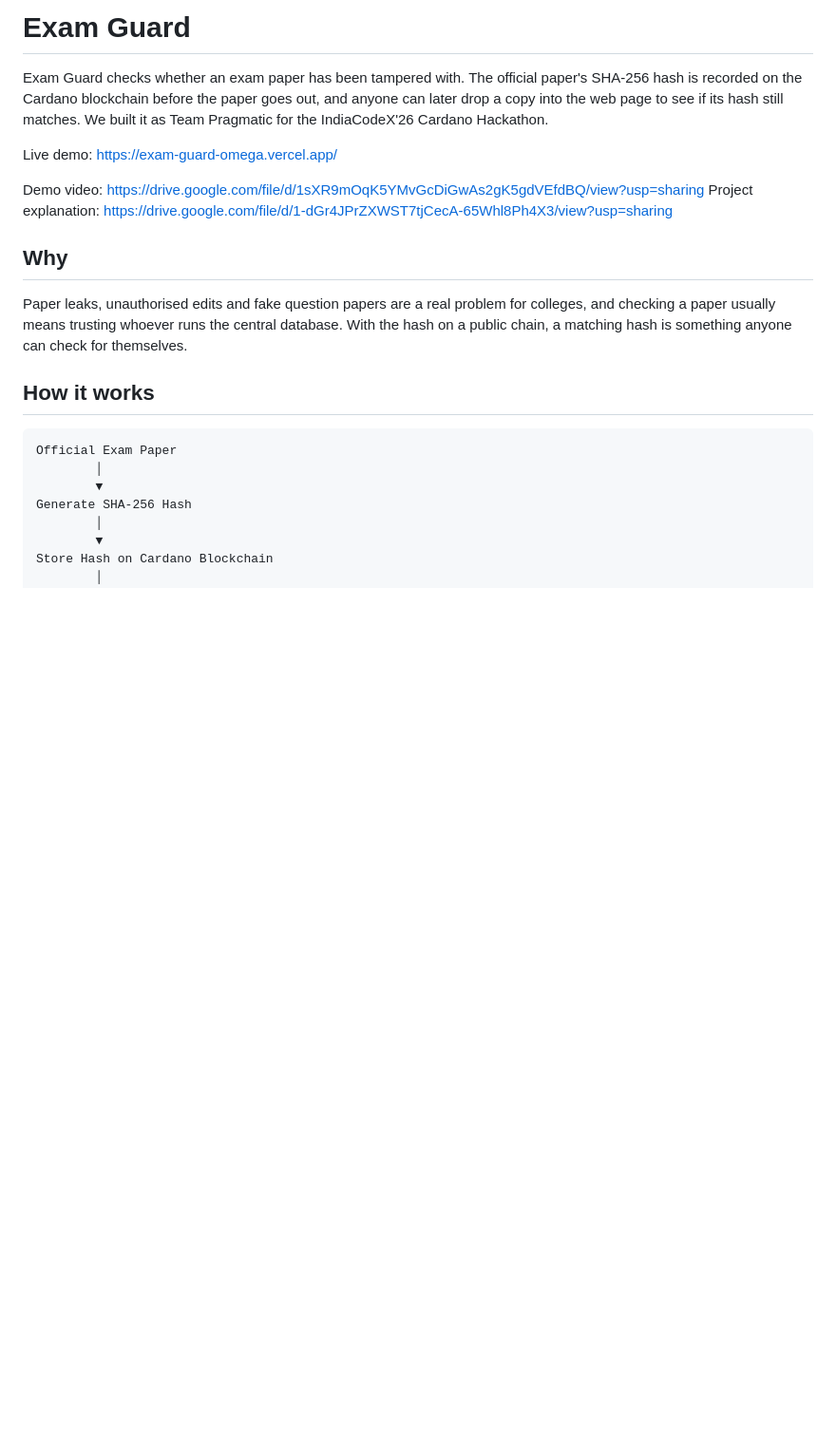
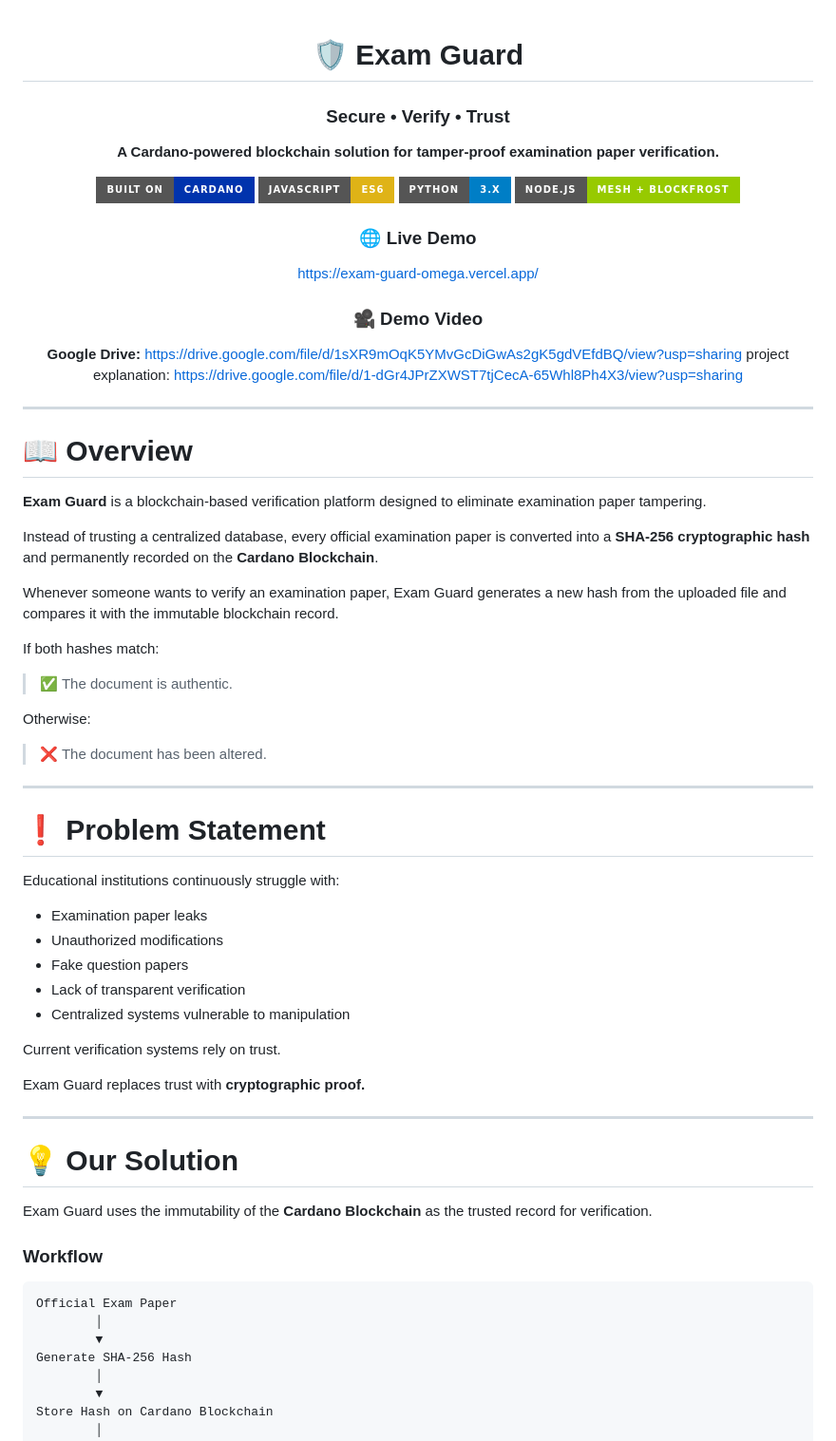
Before and after one commit to victorisaacchinta-eng/exam-guard, a Markdown page: README.md, the part around one of its changes. Shown at 95% size. Drawn GitHub-style; badges without logos; blank space fills up the shorter version.

````diff
--- a/README.md
+++ b/README.md
@@ -1,17 +1,66 @@
-# Exam Guard
+<div align="center">
 
-Exam Guard checks whether an exam paper has been tampered with. The official paper's SHA-256 hash is recorded on the Cardano blockchain before the paper goes out, and anyone can later drop a copy into the web page to see if its hash still matches. We built it as Team Pragmatic for the IndiaCodeX'26 Cardano Hackathon.
+# 🛡️ Exam Guard
 
-Live demo: https://exam-guard-omega.vercel.app/
+### Secure • Verify • Trust
 
-Demo video: https://drive.google.com/file/d/1sXR9mOqK5YMvGcDiGwAs2gK5gdVEfdBQ/view?usp=sharing
-Project explanation: https://drive.google.com/file/d/1-dGr4JPrZXWST7tjCecA-65Whl8Ph4X3/view?usp=sharing
+**A Cardano-powered blockchain solution for tamper-proof examination paper verification.**
 
-## Why
+[![Cardano](https://img.shields.io/badge/Built%20on-Cardano-0033AD?style=for-the-badge&logo=cardano&logoColor=white)](https://cardano.org/)
+[![JavaScript](https://img.shields.io/badge/JavaScript-ES6-yellow?style=for-the-badge&logo=javascript)](https://developer.mozilla.org/)
+[![Python](https://img.shields.io/badge/Python-3.x-blue?style=for-the-badge&logo=python)](https://python.org/)
+[![Node.js](https://img.shields.io/badge/Node.js-Mesh_%2B_Blockfrost-green?style=for-the-badge&logo=node.js)](https://nodejs.org/)
 
-Paper leaks, unauthorised edits and fake question papers are a real problem for colleges, and checking a paper usually means trusting whoever runs the central database. With the hash on a public chain, a matching hash is something anyone can check for themselves.
+### 🌐 Live Demo
+https://exam-guard-omega.vercel.app/
 
-## How it works
+### 🎥 Demo Video
+**Google Drive:** https://drive.google.com/file/d/1sXR9mOqK5YMvGcDiGwAs2gK5gdVEfdBQ/view?usp=sharing
+project explanation: https://drive.google.com/file/d/1-dGr4JPrZXWST7tjCecA-65Whl8Ph4X3/view?usp=sharing
+
+</div>
+
+---
+
+# 📖 Overview
+
+**Exam Guard** is a blockchain-based verification platform designed to eliminate examination paper tampering.
+
+Instead of trusting a centralized database, every official examination paper is converted into a **SHA-256 cryptographic hash** and permanently recorded on the **Cardano Blockchain**.
+
+Whenever someone wants to verify an examination paper, Exam Guard generates a new hash from the uploaded file and compares it with the immutable blockchain record.
+
+If both hashes match:
+
+> ✅ The document is authentic.
+
+Otherwise:
+
+> ❌ The document has been altered.
+
+---
+
+# ❗ Problem Statement
+
+Educational institutions continuously struggle with:
+
+- Examination paper leaks
+- Unauthorized modifications
+- Fake question papers
+- Lack of transparent verification
+- Centralized systems vulnerable to manipulation
+
+Current verification systems rely on trust.
+
+Exam Guard replaces trust with **cryptographic proof.**
+
+---
+
+# 💡 Our Solution
+
+Exam Guard uses the immutability of the **Cardano Blockchain** as the trusted record for verification.
+
+### Workflow
 
 ```
 Official Exam Paper
````
Also changed, not shown: other parts of README.md (+142 -33 lines).
